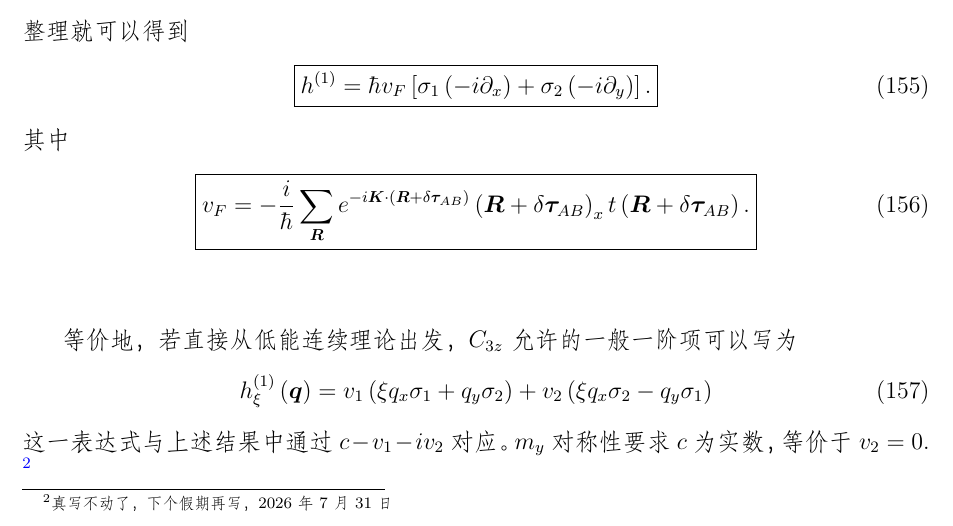
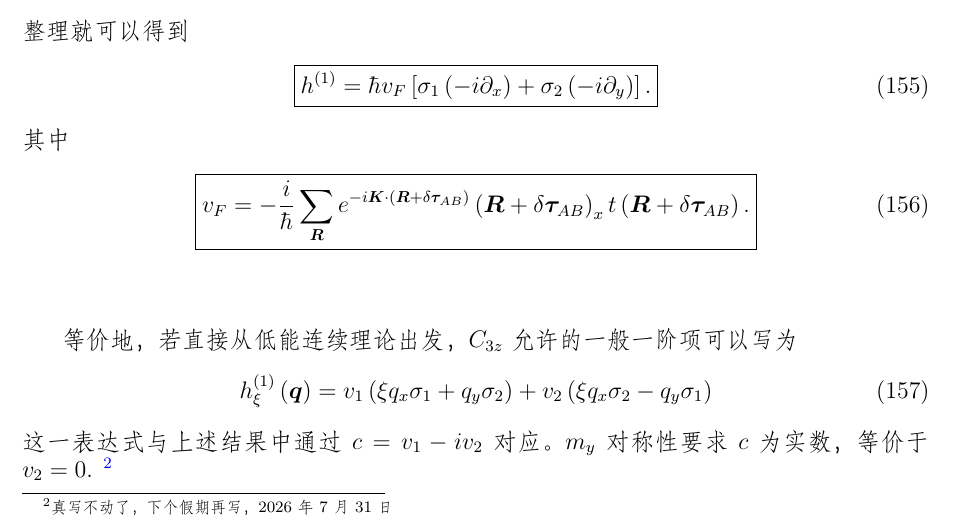
Before and after one commit to shiqsh/shiqsh.github.io, a LaTeX document (notes/continuum_model/cm_model.tex): part of page 18 of 20, cut so that both start at the same text. Compiled offline with XeLaTeX; a missing font is replaced by an installed copy or a similar font.

Commit message:
update cm note

```diff
--- a/notes/continuum_model/cm_model.tex
+++ b/notes/continuum_model/cm_model.tex
@@ -1015,7 +1015,7 @@ Shanghai 201210, China.
 \begin{align}
 	h^{\left(1\right)}_{\xi} \left(\bm{q }\right) = v_1 \left(\xi q_x \sigma_{1} + q_y \sigma_{2}\right) + v_2 \left(\xi q_x \sigma_{2} - q_y \sigma_{1}\right)
 \end{align}
-这一表达式与上述结果中通过\(c - v_1 -i v_2\)对应。\(m_y\)对称性要求\(c \)为实数，等价于\(v_{2} = 0\). \footnote{真写不动了，下个假期再写，2026年7月31日}
+这一表达式与上述结果中通过\(c = v_1 -i v_2\)对应。\(m_y\)对称性要求\(c \)为实数，等价于\(v_{2} = 0\). \footnote{真写不动了，下个假期再写，2026年7月31日}
 
 
 \subsection{平面波表示}
```
Also changed, not shown: notes/continuum_model/out/cm_model.pdf.
